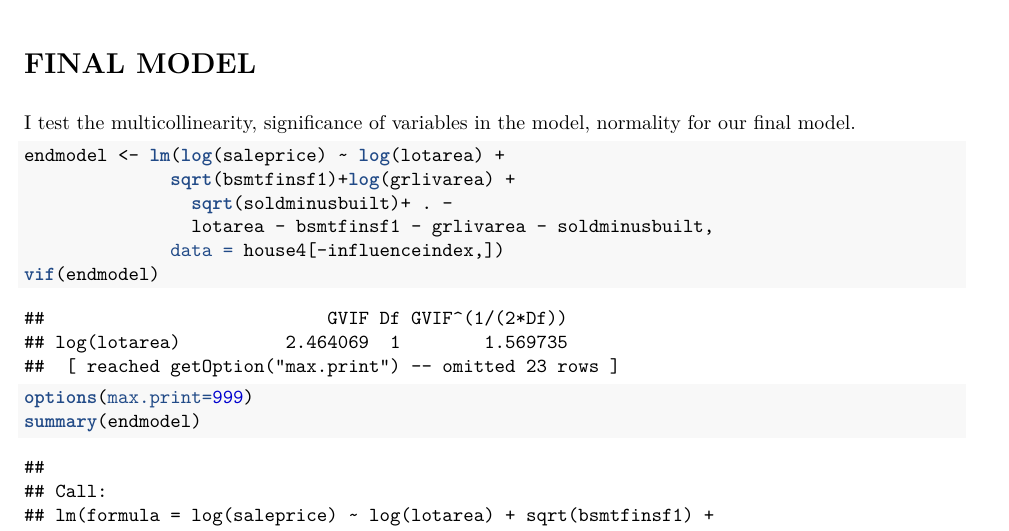
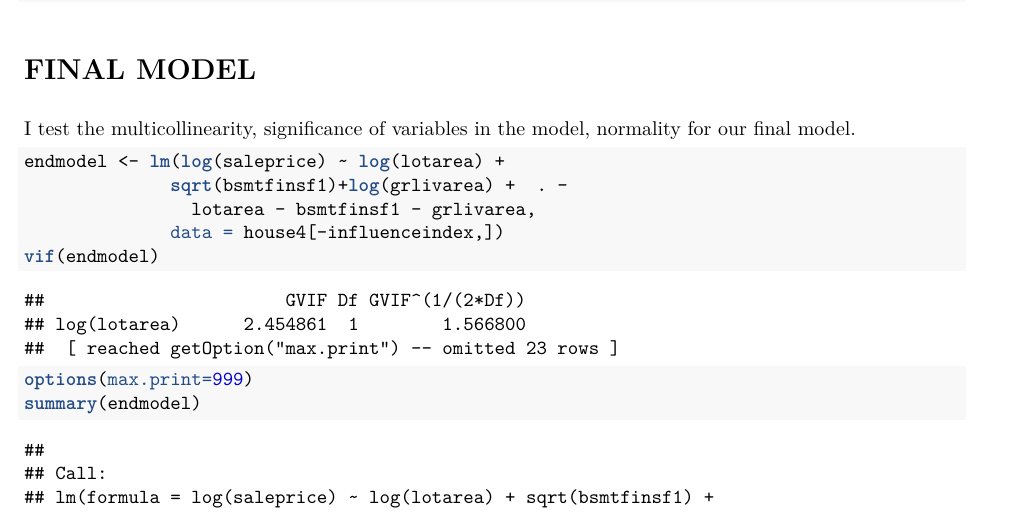
Before and after one commit to dongchris/house-prices, an R Markdown document (dong_chris_housing.Rmd): part of page 16 of 19, cut so that both start at the same text. The pictures show the output file dong_chris_housing.pdf that the author committed with the source.

````diff
--- a/dong_chris_housing.Rmd
+++ b/dong_chris_housing.Rmd
@@ -490,9 +490,8 @@
 I test the multicollinearity, significance of variables in the model, normality for our final model.
 ```{r}
 endmodel <- lm(log(saleprice) ~ log(lotarea) +
-              sqrt(bsmtfinsf1)+log(grlivarea) +
-                sqrt(soldminusbuilt)+ . -
-                lotarea - bsmtfinsf1 - grlivarea - soldminusbuilt,
+              sqrt(bsmtfinsf1)+log(grlivarea) +  . -
+                lotarea - bsmtfinsf1 - grlivarea,
               data = house4[-influenceindex,])
 vif(endmodel)
 options(max.print=999)
````
Also changed, not shown: dong_chris_housing.pdf.
